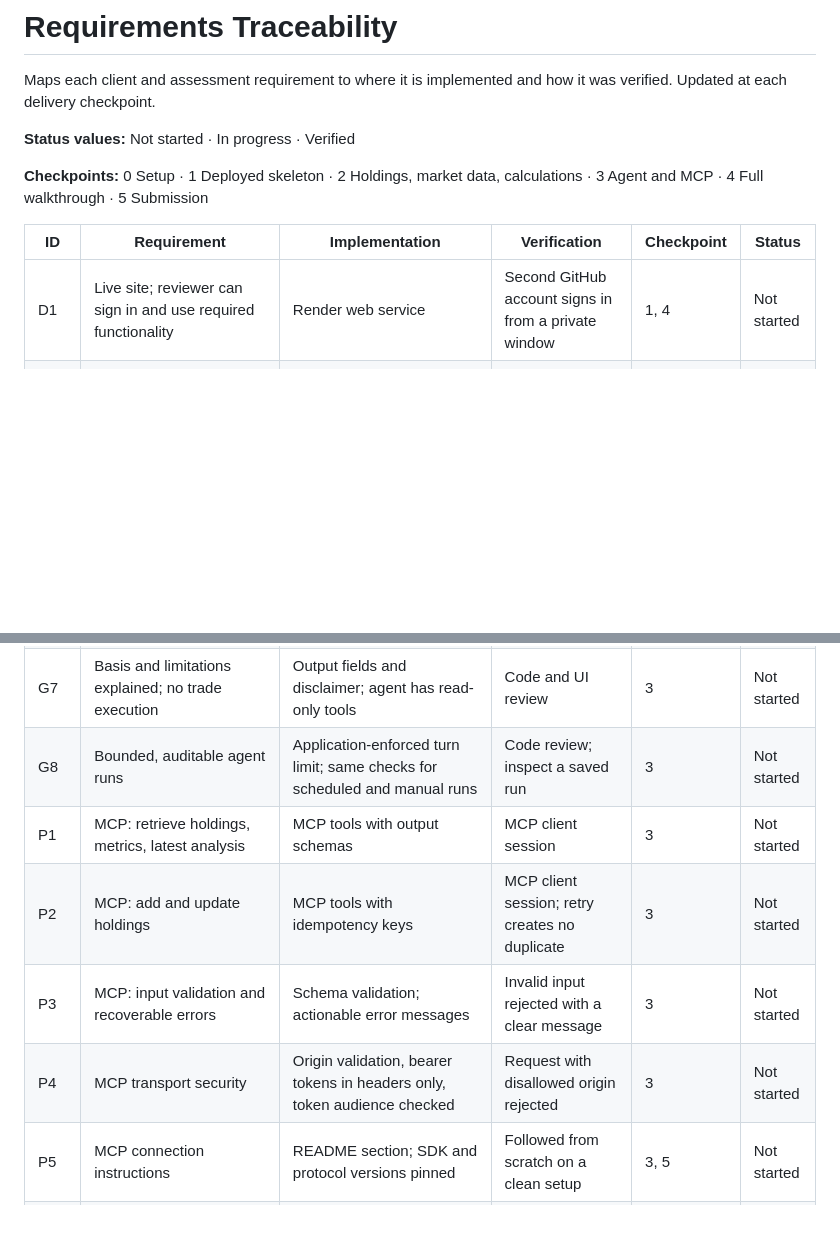
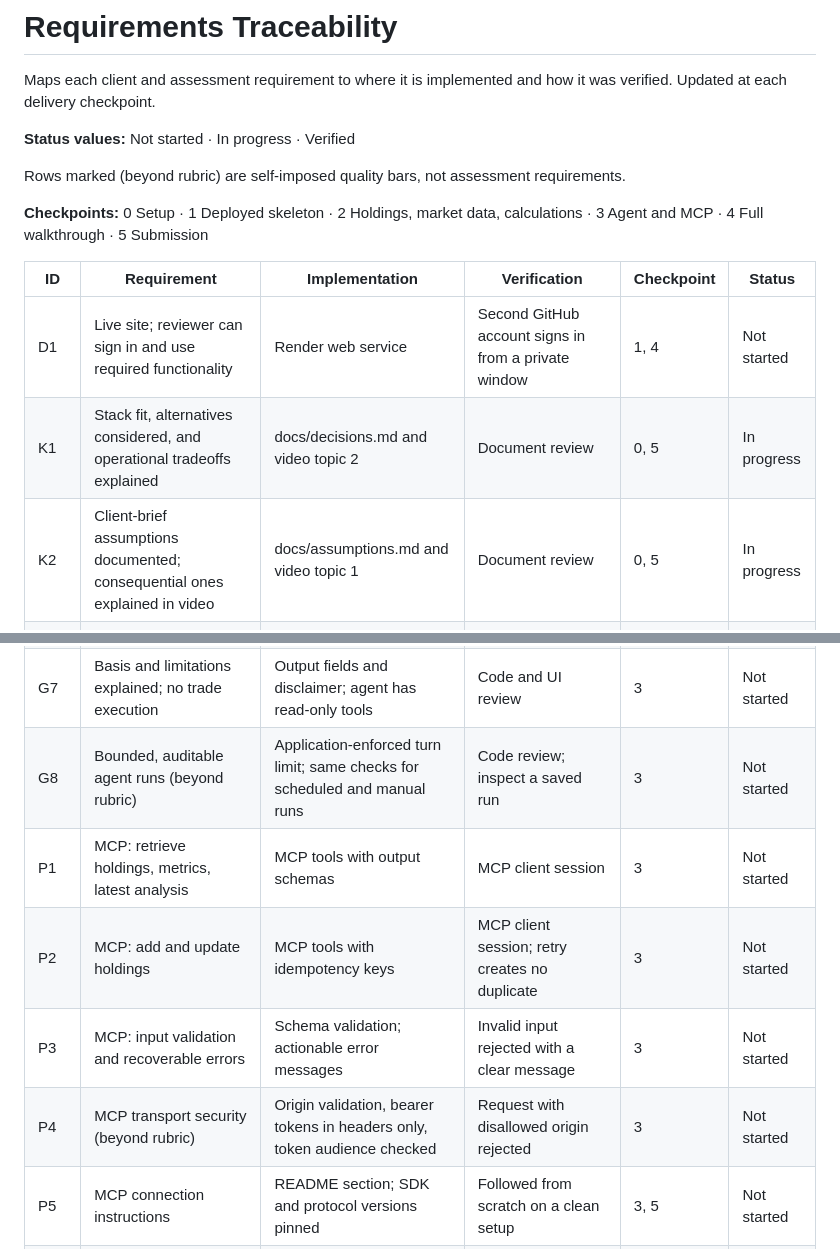
Before and after one commit to srhill12/portfolio-agent, a Markdown page: docs/requirements-traceability.md, 2 parts joined by grey strips. Rendered like a GitHub page; blank space fills up the shorter version.

```diff
--- a/docs/requirements-traceability.md
+++ b/docs/requirements-traceability.md
@@ -4,11 +4,15 @@ Maps each client and assessment requirement to where it is implemented and how i
 
 **Status values:** Not started · In progress · Verified
 
+Rows marked (beyond rubric) are self-imposed quality bars, not assessment requirements.
+
 **Checkpoints:** 0 Setup · 1 Deployed skeleton · 2 Holdings, market data, calculations · 3 Agent and MCP · 4 Full walkthrough · 5 Submission
 
 | ID | Requirement | Implementation | Verification | Checkpoint | Status |
 |---|---|---|---|---|---|
 | D1 | Live site; reviewer can sign in and use required functionality | Render web service | Second GitHub account signs in from a private window | 1, 4 | Not started |
+| K1 | Stack fit, alternatives considered, and operational tradeoffs explained | docs/decisions.md and video topic 2 | Document review | 0, 5 | In progress |
+| K2 | Client-brief assumptions documented; consequential ones explained in video | docs/assumptions.md and video topic 1 | Document review | 0, 5 | In progress |
 | A1 | OAuth sign-in, no local passwords | GitHub OAuth | No password fields or tables exist | 1 | Not started |
 | A2 | Users access and change only their own portfolio: web app | Session-derived user ID; all queries filter by user | Cross-user test: second user gets 404 on first user's holding | 2 | Not started |
 | A3 | Same isolation: backend API | Shared service layer | Cross-user test via API | 2 | Not started |
@@ -33,11 +37,11 @@ Maps each client and assessment requirement to where it is implemented and how i
 | G5 | Missing and stale inputs identified | Data-gaps output field | Stale and missing-data evaluation cases | 3, 4 | Not started |
 | G6 | Verified calculations and authorized tools only | Tools call the calculations module; output numbers verified against computed values | Deliberately wrong number is caught | 3 | Not started |
 | G7 | Basis and limitations explained; no trade execution | Output fields and disclaimer; agent has read-only tools | Code and UI review | 3 | Not started |
-| G8 | Bounded, auditable agent runs | Application-enforced turn limit; same checks for scheduled and manual runs | Code review; inspect a saved run | 3 | Not started |
+| G8 | Bounded, auditable agent runs (beyond rubric) | Application-enforced turn limit; same checks for scheduled and manual runs | Code review; inspect a saved run | 3 | Not started |
 | P1 | MCP: retrieve holdings, metrics, latest analysis | MCP tools with output schemas | MCP client session | 3 | Not started |
 | P2 | MCP: add and update holdings | MCP tools with idempotency keys | MCP client session; retry creates no duplicate | 3 | Not started |
 | P3 | MCP: input validation and recoverable errors | Schema validation; actionable error messages | Invalid input rejected with a clear message | 3 | Not started |
-| P4 | MCP transport security | Origin validation, bearer tokens in headers only, token audience checked | Request with disallowed origin rejected | 3 | Not started |
+| P4 | MCP transport security (beyond rubric) | Origin validation, bearer tokens in headers only, token audience checked | Request with disallowed origin rejected | 3 | Not started |
 | P5 | MCP connection instructions | README section; SDK and protocol versions pinned | Followed from scratch on a clean setup | 3, 5 | Not started |
 | R1 | Invalid input handling | Validation on client and server | Document and walkthrough review | 4 | Not started |
 | R2 | External-service failure handling | Fallbacks; failures never shown as empty data | Simulated provider and model failures | 3, 4 | Not started |
```
Also changed, not shown: other parts of docs/requirements-traceability.md (+12 -4 lines).
